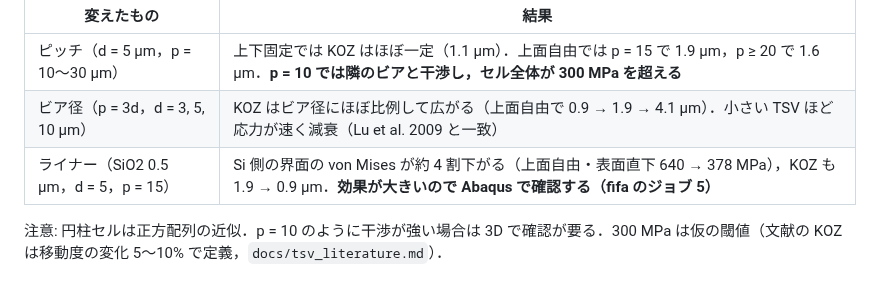
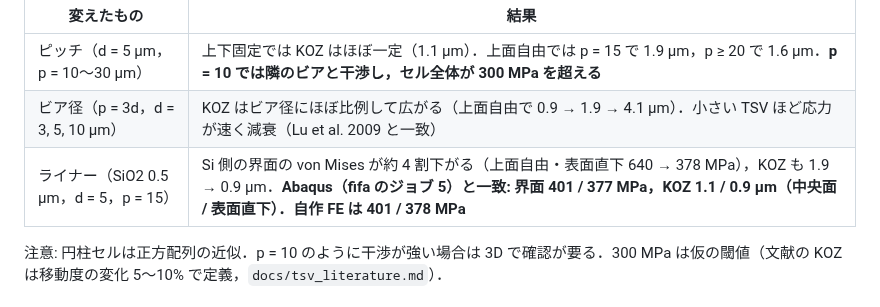
Before and after one commit to keisuke58/quantum-computing-intro, a Markdown page: docs/qpinn_next_plan.md, the part around the change. Drawn GitHub-style.

Commit message:
Liner effect confirmed by Abaqus (matches own axisym FE)
Co-Authored-By: Claude Opus 5.5 <noreply@anthropic.com>
Claude-Session: https://claude.ai/code/session_01Mev6h9296AsUnBPs6GriHb

```diff
--- a/docs/qpinn_next_plan.md
+++ b/docs/qpinn_next_plan.md
@@ -590,7 +590,7 @@ KOZ の目安 = Si 側で von Mises が 300 MPa を下回るまでの界面か
 |---|---|
 | ピッチ（d = 5 µm，p = 10〜30 µm） | 上下固定では KOZ はほぼ一定（1.1 µm）．上面自由では p = 15 で 1.9 µm，p ≥ 20 で 1.6 µm．**p = 10 では隣のビアと干渉し，セル全体が 300 MPa を超える** |
 | ビア径（p = 3d，d = 3, 5, 10 µm） | KOZ はビア径にほぼ比例して広がる（上面自由で 0.9 → 1.9 → 4.1 µm）．小さい TSV ほど応力が速く減衰（Lu et al. 2009 と一致） |
-| ライナー（SiO2 0.5 µm，d = 5，p = 15） | Si 側の界面の von Mises が約 4 割下がる（上面自由・表面直下 640 → 378 MPa），KOZ も 1.9 → 0.9 µm．**効果が大きいので Abaqus で確認する（fifa のジョブ 5）** |
+| ライナー（SiO2 0.5 µm，d = 5，p = 15） | Si 側の界面の von Mises が約 4 割下がる（上面自由・表面直下 640 → 378 MPa），KOZ も 1.9 → 0.9 µm．**Abaqus（fifa のジョブ 5）と一致: 界面 401 / 377 MPa，KOZ 1.1 / 0.9 µm（中央面 / 表面直下）．自作 FE は 401 / 378 MPa** |
 
 注意: 円柱セルは正方配列の近似．p = 10 のように干渉が強い場合は 3D で確認が要る．300 MPa は仮の閾値（文献の KOZ は移動度の変化 5〜10% で定義，`docs/tsv_literature.md`）．
 
```
